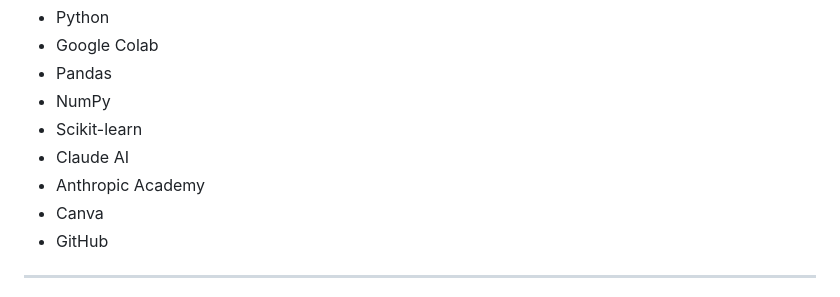
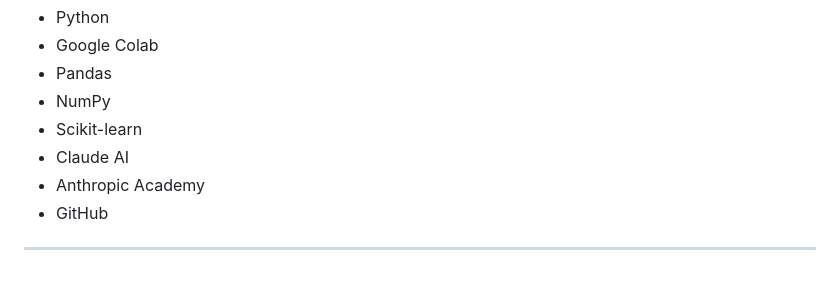
Before and after one commit to Jacky-gif310/flyrank-ml-internship, a Markdown page: README.md, the part around the change. GitHub-like rendering.

```diff
--- a/README.md
+++ b/README.md
@@ -163,7 +163,6 @@ The document includes:
 * Scikit-learn
 * Claude AI
 * Anthropic Academy
-* Canva
 * GitHub
 
 ---
```
